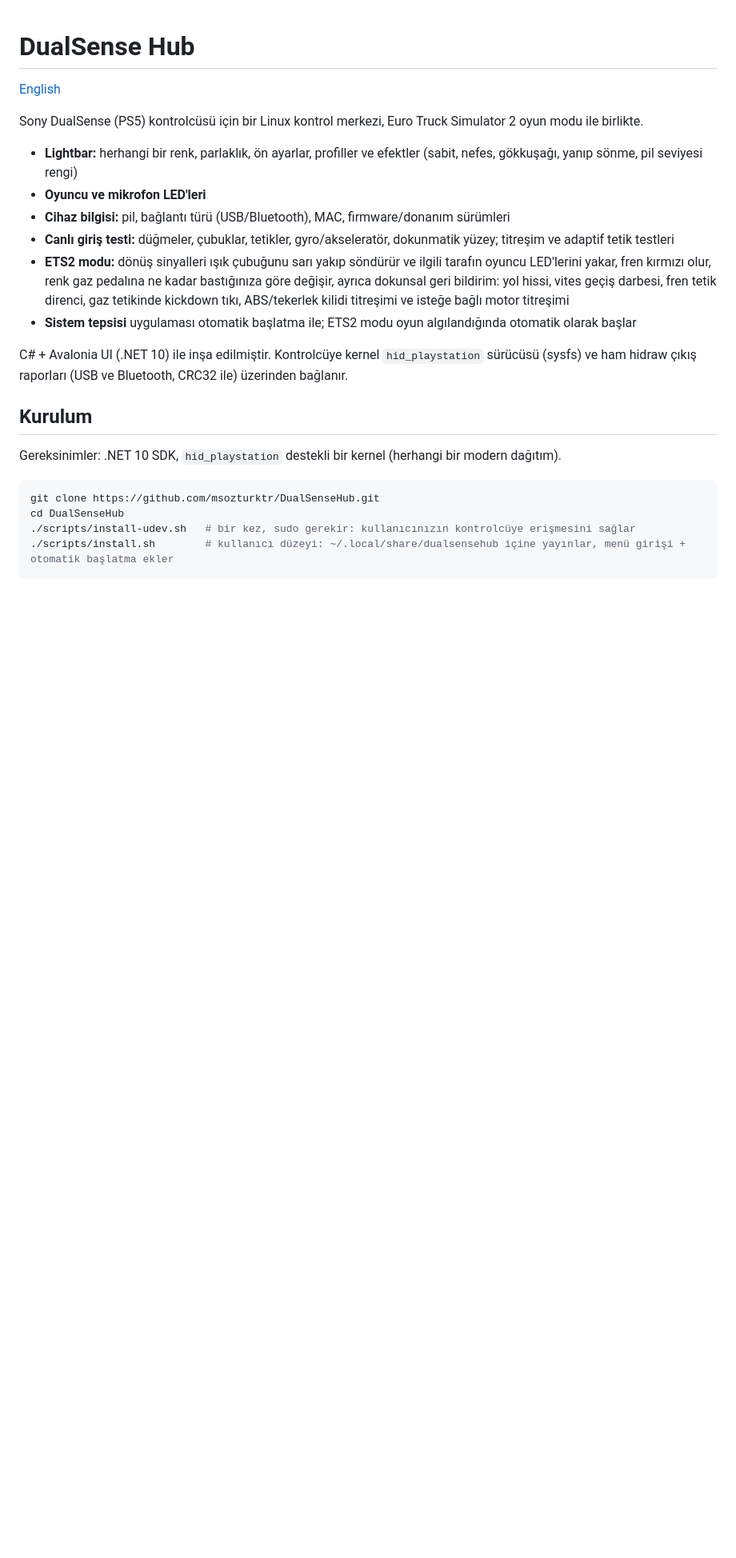
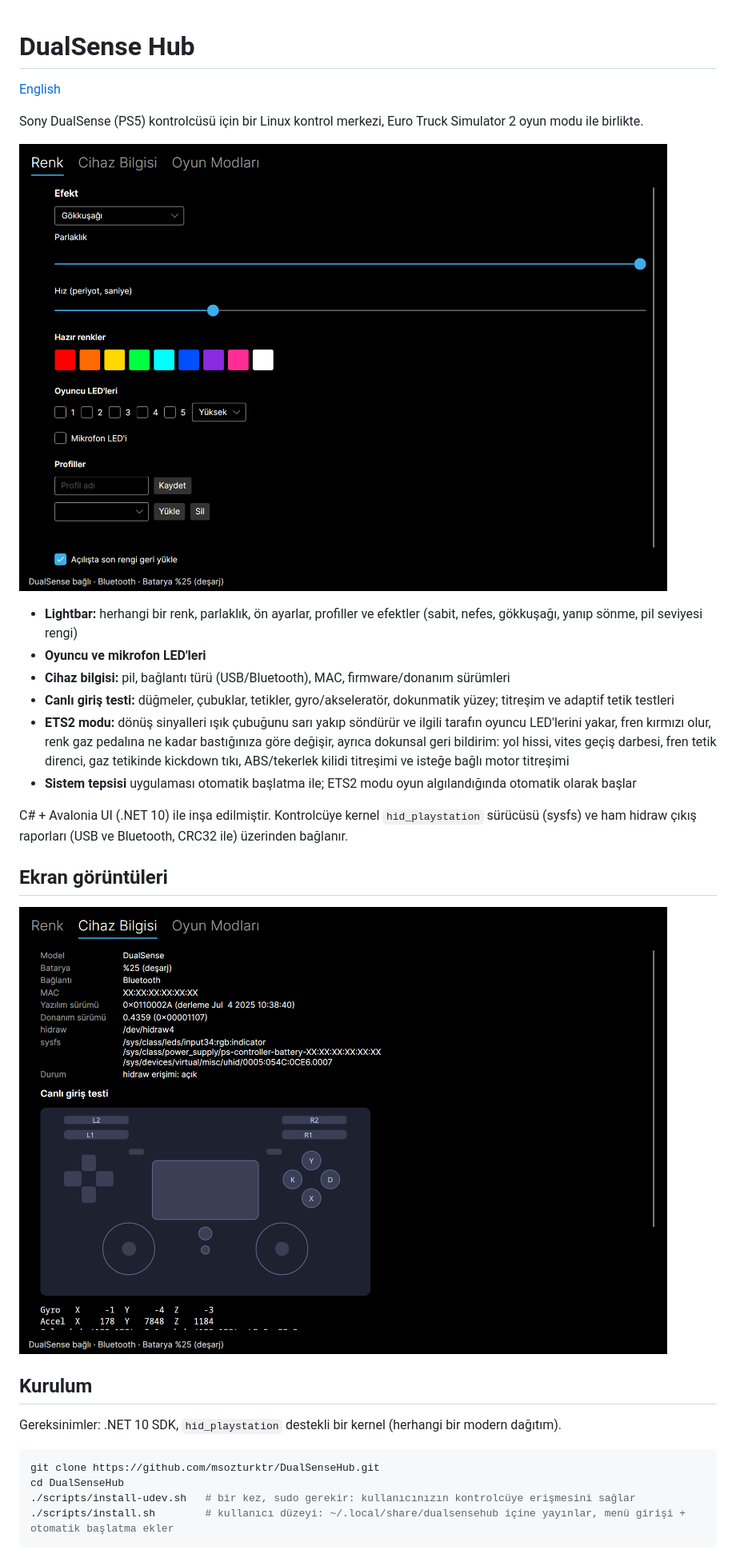
Before and after one commit to msozturktr/DualSenseHub, a Markdown page: README.tr.md, the part around one of its changes. Shown at 80% size. Rendered like a GitHub page; pictures changed too: docs/screenshots/color.png (added), docs/screenshots/device.png (added); blank space fills up the shorter version.

Commit message:
Add screenshots to READMEs and hidden --screenshots dev mode

```diff
--- a/README.tr.md
+++ b/README.tr.md
@@ -3,6 +3,8 @@
 [English](README.md)
 
 Sony DualSense (PS5) kontrolcüsü için bir Linux kontrol merkezi, Euro Truck Simulator 2 oyun modu ile birlikte.
+
+![Renk sekmesi: lightbar efektleri, hazır renkler, oyuncu LED'leri ve profiller](docs/screenshots/color.png)
 
 - **Lightbar:** herhangi bir renk, parlaklık, ön ayarlar, profiller ve efektler (sabit, nefes, gökkuşağı, yanıp sönme, pil seviyesi rengi)
 - **Oyuncu ve mikrofon LED'leri**
@@ -12,6 +14,10 @@ Sony DualSense (PS5) kontrolcüsü için bir Linux kontrol merkezi, Euro Truck S
 - **Sistem tepsisi** uygulaması otomatik başlatma ile; ETS2 modu oyun algılandığında otomatik olarak başlar
 
 C# + Avalonia UI (.NET 10) ile inşa edilmiştir. Kontrolcüye kernel `hid_playstation` sürücüsü (sysfs) ve ham hidraw çıkış raporları (USB ve Bluetooth, CRC32 ile) üzerinden bağlanır.
+
+## Ekran görüntüleri
+
+![Cihaz bilgisi ve canlı giriş testi](docs/screenshots/device.png)
 
 ## Kurulum
 
```
Also changed, not shown: other parts of README.tr.md (+4 -0 lines), README.md (+10 -0 lines), docs/screenshots/game-modes.png (added), docs/screenshots/haptics.png (added), 6 other files.
